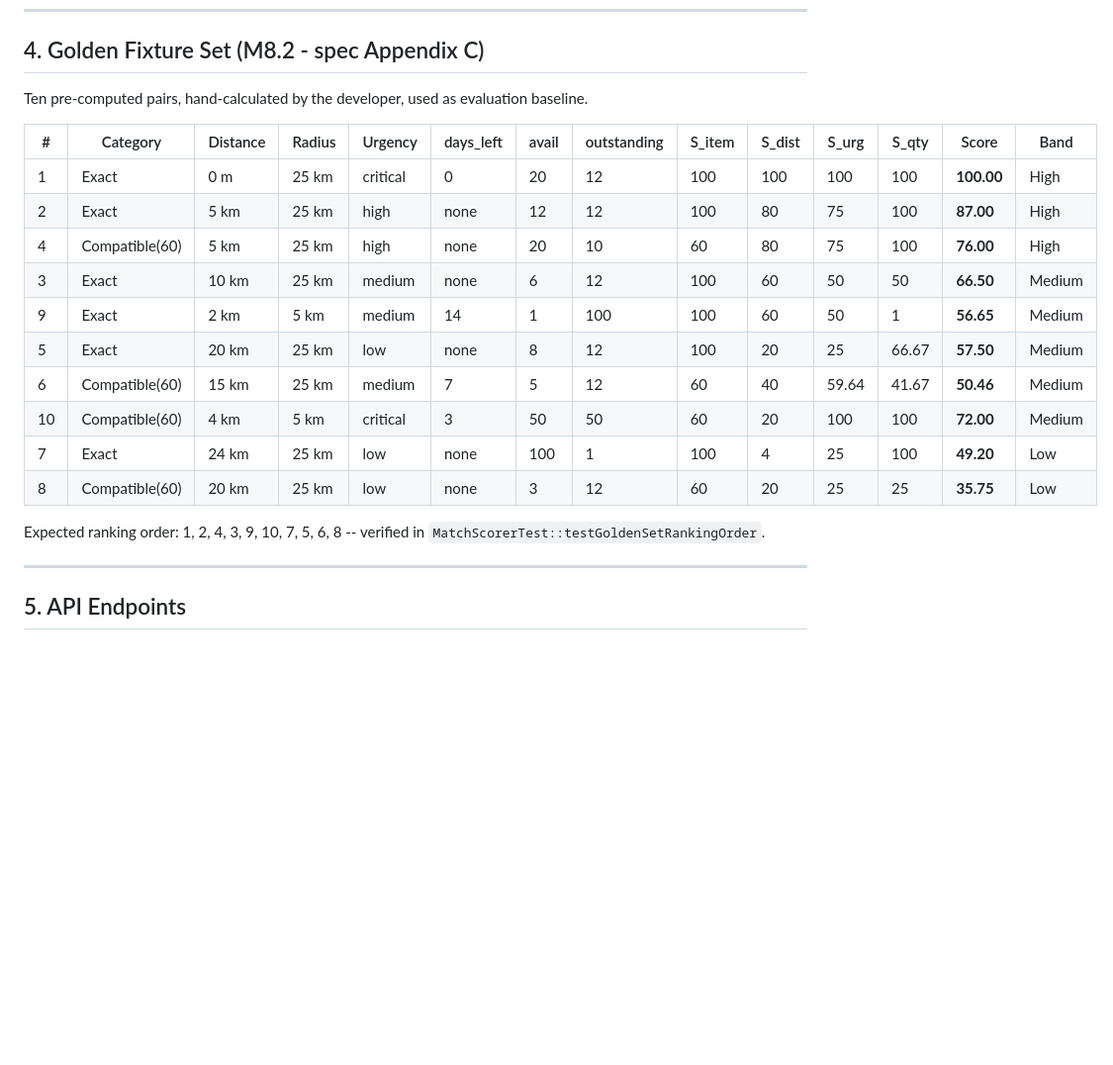
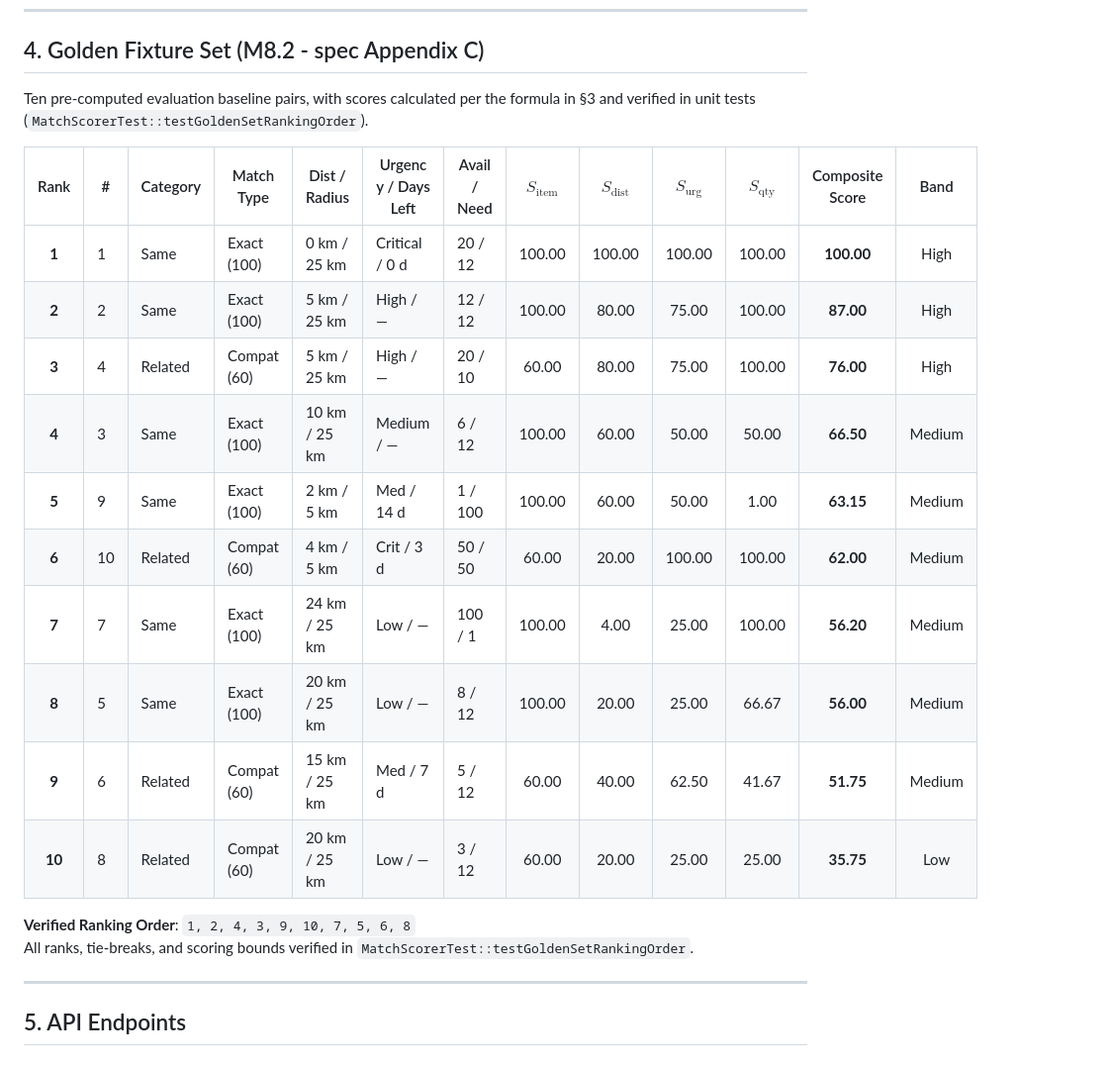
Before and after one commit to rishiagrawal02/ShareSphere, a Markdown page: docs/matching.md, the part around the change. Shown at 99% size. GitHub-like rendering; blank space fills up the shorter version.

Commit message:
docs(matching): format golden-set ranking table with exact component scores

```diff
--- a/docs/matching.md
+++ b/docs/matching.md
@@ -102,22 +102,23 @@ All values rounded to 2 decimal places.
 
 ## 4. Golden Fixture Set (M8.2 - spec Appendix C)
 
-Ten pre-computed pairs, hand-calculated by the developer, used as evaluation baseline.
+Ten pre-computed evaluation baseline pairs, with scores calculated per the formula in §3 and verified in unit tests (`MatchScorerTest::testGoldenSetRankingOrder`).
 
-| # | Category | Distance | Radius | Urgency | days_left | avail | outstanding | S_item | S_dist | S_urg | S_qty | Score | Band |
-|---|----------|---------|--------|---------|-----------|-------|-------------|--------|--------|-------|-------|-------|------|
-| 1 | Exact | 0 m | 25 km | critical | 0 | 20 | 12 | 100 | 100 | 100 | 100 | **100.00** | High |
-| 2 | Exact | 5 km | 25 km | high | none | 12 | 12 | 100 | 80 | 75 | 100 | **87.00** | High |
-| 4 | Compatible(60) | 5 km | 25 km | high | none | 20 | 10 | 60 | 80 | 75 | 100 | **76.00** | High |
-| 3 | Exact | 10 km | 25 km | medium | none | 6 | 12 | 100 | 60 | 50 | 50 | **66.50** | Medium |
-| 9 | Exact | 2 km | 5 km | medium | 14 | 1 | 100 | 100 | 60 | 50 | 1 | **56.65** | Medium |
-| 5 | Exact | 20 km | 25 km | low | none | 8 | 12 | 100 | 20 | 25 | 66.67 | **57.50** | Medium |
-| 6 | Compatible(60) | 15 km | 25 km | medium | 7 | 5 | 12 | 60 | 40 | 59.64 | 41.67 | **50.46** | Medium |
-| 10 | Compatible(60) | 4 km | 5 km | critical | 3 | 50 | 50 | 60 | 20 | 100 | 100 | **72.00** | Medium |
-| 7 | Exact | 24 km | 25 km | low | none | 100 | 1 | 100 | 4 | 25 | 100 | **49.20** | Low |
-| 8 | Compatible(60) | 20 km | 25 km | low | none | 3 | 12 | 60 | 20 | 25 | 25 | **35.75** | Low |
+| Rank | # | Category | Match Type | Dist / Radius | Urgency / Days Left | Avail / Need | $S_{\text{item}}$ | $S_{\text{dist}}$ | $S_{\text{urg}}$ | $S_{\text{qty}}$ | Composite Score | Band |
+|:----:|---|----------|------------|---------------|---------------------|--------------|:-----------------:|:-----------------:|:----------------:|:----------------:|:---------------:|:----:|
+| **1** | 1 | Same | Exact (100) | 0 km / 25 km | Critical / 0 d | 20 / 12 | 100.00 | 100.00 | 100.00 | 100.00 | **100.00** | High |
+| **2** | 2 | Same | Exact (100) | 5 km / 25 km | High / — | 12 / 12 | 100.00 | 80.00 | 75.00 | 100.00 | **87.00** | High |
+| **3** | 4 | Related | Compat (60) | 5 km / 25 km | High / — | 20 / 10 | 60.00 | 80.00 | 75.00 | 100.00 | **76.00** | High |
+| **4** | 3 | Same | Exact (100) | 10 km / 25 km | Medium / — | 6 / 12 | 100.00 | 60.00 | 50.00 | 50.00 | **66.50** | Medium |
+| **5** | 9 | Same | Exact (100) | 2 km / 5 km | Med / 14 d | 1 / 100 | 100.00 | 60.00 | 50.00 | 1.00 | **63.15** | Medium |
+| **6** | 10 | Related | Compat (60) | 4 km / 5 km | Crit / 3 d | 50 / 50 | 60.00 | 20.00 | 100.00 | 100.00 | **62.00** | Medium |
+| **7** | 7 | Same | Exact (100) | 24 km / 25 km | Low / — | 100 / 1 | 100.00 | 4.00 | 25.00 | 100.00 | **56.20** | Medium |
+| **8** | 5 | Same | Exact (100) | 20 km / 25 km | Low / — | 8 / 12 | 100.00 | 20.00 | 25.00 | 66.67 | **56.00** | Medium |
+| **9** | 6 | Related | Compat (60) | 15 km / 25 km | Med / 7 d | 5 / 12 | 60.00 | 40.00 | 62.50 | 41.67 | **51.75** | Medium |
+| **10** | 8 | Related | Compat (60) | 20 km / 25 km | Low / — | 3 / 12 | 60.00 | 20.00 | 25.00 | 25.00 | **35.75** | Low |
 
-Expected ranking order: 1, 2, 4, 3, 9, 10, 7, 5, 6, 8 -- verified in `MatchScorerTest::testGoldenSetRankingOrder`.
+**Verified Ranking Order**: `1, 2, 4, 3, 9, 10, 7, 5, 6, 8`
+All ranks, tie-breaks, and scoring bounds verified in `MatchScorerTest::testGoldenSetRankingOrder`.
 
 ---
 
```
